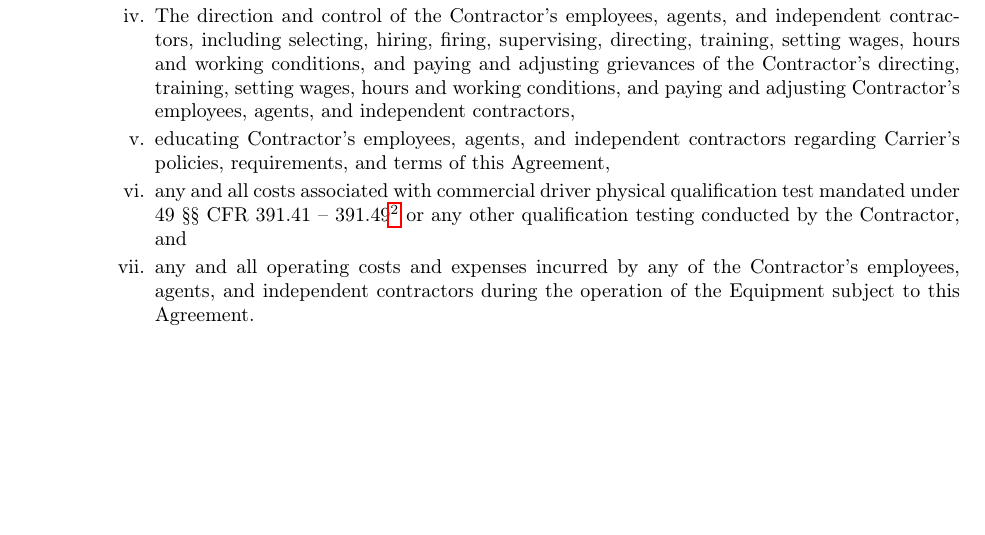
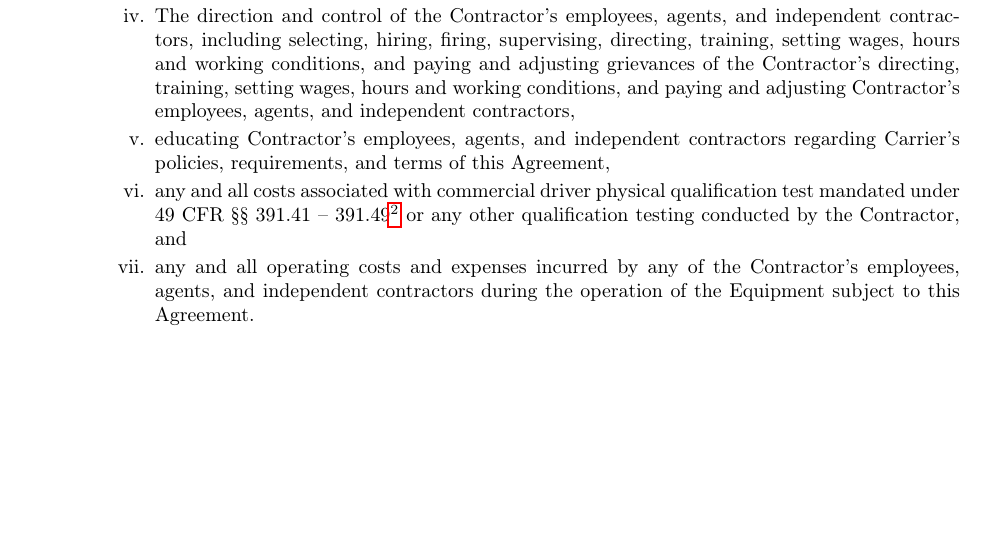
Before and after one commit to EvilCheetah/latex, a LaTeX document (Lease Agreement/main.tex, which reads Lease Agreement/content/terms/сontractors-personnel.tex): part of page 5 of 5, cut so that both start at the same text. Compiled offline with pdfLaTeX.

Commit message:
fix(): formatting

```diff
--- a/Lease Agreement/content/terms/сontractors-personnel.tex
+++ b/Lease Agreement/content/terms/сontractors-personnel.tex
@@ -68,7 +68,7 @@
         of this Agreement,
 
         \item any and all costs associated with commercial driver physical
-        qualification test mandated under 49 {\S\S} CFR 391.41 -- 391.49%
+        qualification test mandated under 49 CFR {\S\S} 391.41 -- 391.49%
         \footnote{\PhysicalQualificationsAndExaminationsFootnote} or
         any other qualification testing conducted by the Contractor, and
 
```
